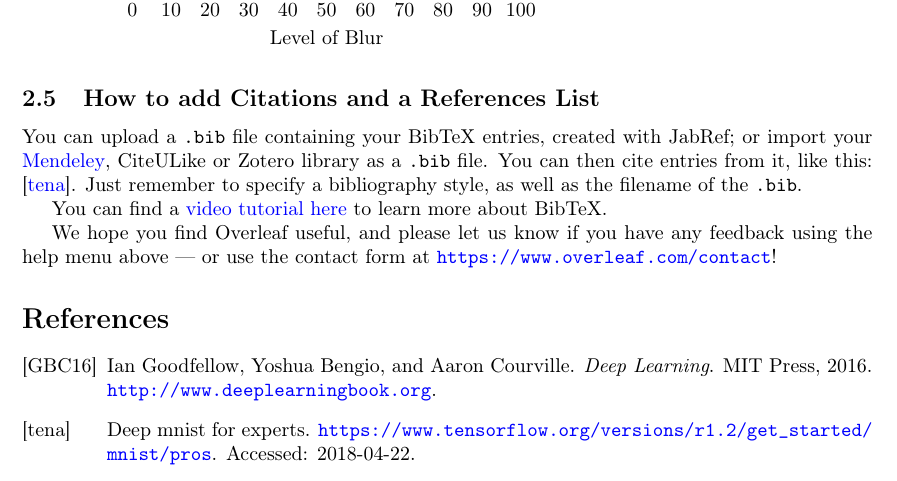
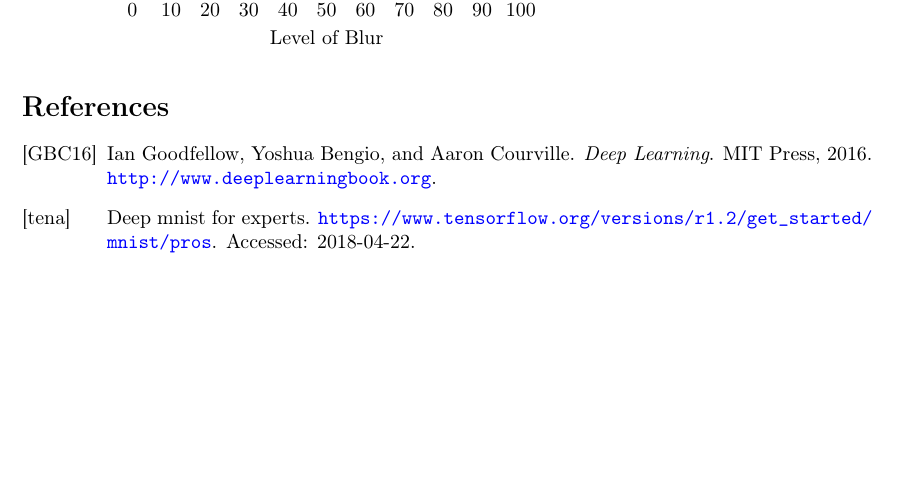
Before and after one commit to ianbeamer/Blurry-Image-Recognition, a LaTeX paper (paper/main.tex): part of page 4 of 4, cut so that both start at the same text, the shorter picture padded with empty space. Compiled offline with pdfLaTeX.

Commit message:
Remove copy/paste section

```diff
--- a/paper/main.tex
+++ b/paper/main.tex
@@ -491,13 +491,6 @@ This setup seems to preform incredibly well, averaging at 99.4 percent accuracy.
 
 
 
-\subsection{How to add Citations and a References List}
-
-You can upload a \verb|.bib| file containing your BibTeX entries, created with JabRef; or import your \href{https://www.overleaf.com/blog/184}{Mendeley}, CiteULike or Zotero library as a \verb|.bib| file. You can then cite entries from it, like this: \cite{tensorflowTutorial}. Just remember to specify a bibliography style, as well as the filename of the \verb|.bib|.
-
-You can find a \href{https://www.overleaf.com/help/97-how-to-include-a-bibliography-using-bibtex}{video tutorial here} to learn more about BibTeX.
-
-We hope you find Overleaf useful, and please let us know if you have any feedback using the help menu above --- or use the contact form at \url{https://www.overleaf.com/contact}!
 
 \bibliographystyle{alpha}
 \bibliography{deepbibliography}
```
